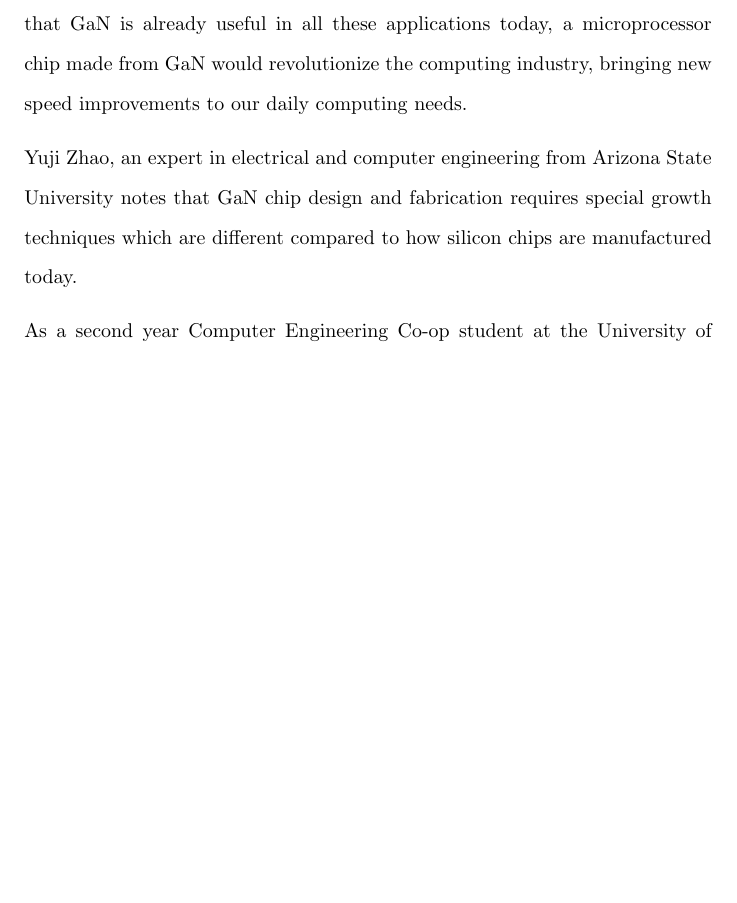
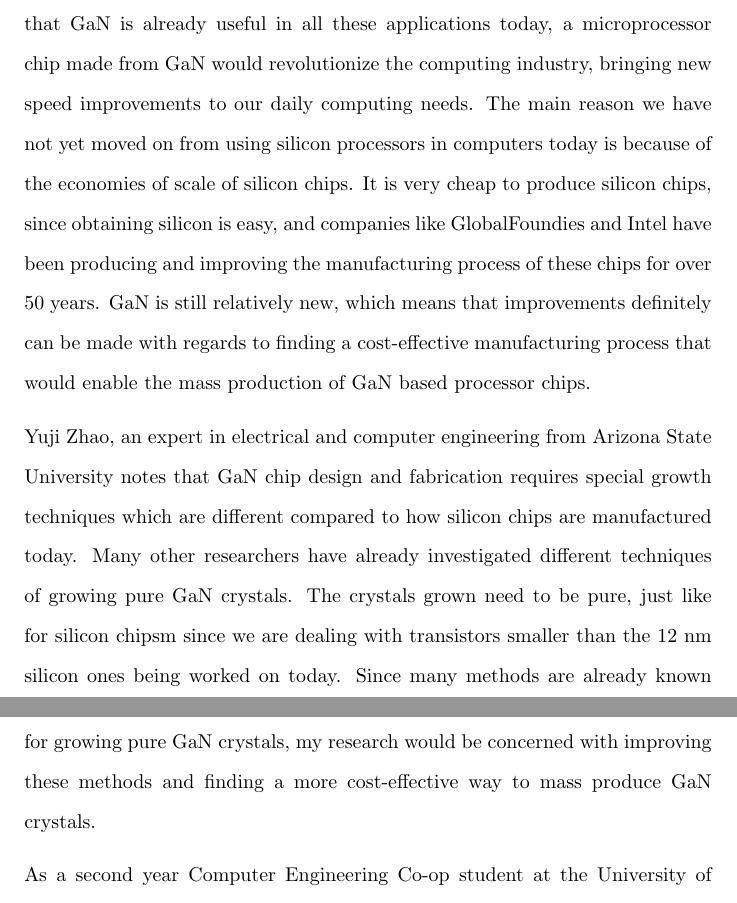
Before and after one commit to Arunscape/LaTeX-Stuff, a LaTeX letter (ENGL-199/persuasive letter proposal/letter.tex): part of page 2 of 4 before the commit and two parts of pages 2 and 3 of 4 after it, the two joined at a grey line, cut so that both start at the same text, the shorter picture padded with empty space. Compiled offline with pdfLaTeX.

Commit message:
almost done, just write 100-200 more words

```diff
--- a/ENGL-199/persuasive letter proposal/letter.tex
+++ b/ENGL-199/persuasive letter proposal/letter.tex
@@ -71,11 +71,24 @@ silicon chip could process. This allows for higher resolution 3-D maps to be
 made, which has improved the quality and reliability of autonomous vehicles.
 Given that GaN is already useful in all these applications today, a
 microprocessor chip made from GaN would revolutionize the computing industry,
-bringing new speed improvements to our daily computing needs.
-
+bringing new speed improvements to our daily computing needs. The main reason
+we have not yet moved on from using silicon processors in computers today is
+because of the economies of scale of silicon chips. It is very cheap to produce
+silicon chips, since obtaining silicon is easy, and companies like
+GlobalFoundies and Intel have been producing and improving the manufacturing
+process of these chips for over 50 years. GaN is still relatively new,
+which means that improvements definitely can be made with regards to finding a
+cost-effective manufacturing process that would enable the mass production of GaN
+based processor chips.
 
 
 Yuji Zhao, an expert in electrical and computer engineering from Arizona State
 University %who aims to build the first microprocessor from gallium nitride
 notes that GaN chip design and fabrication requires special growth techniques
-which are different compared to how silicon chips are manufactured today.
+which are different compared to how silicon chips are manufactured today. Many
+other researchers have already investigated different techniques of growing pure
+GaN crystals. The crystals grown need to be pure, just like for silicon chipsm
+since we are dealing with transistors smaller than the 12 nm silicon ones being
+worked on today. Since many methods are already known for growing pure GaN
+crystals, my research would be concerned with improving these methods and
+finding a more cost-effective way to mass produce GaN crystals.
```
Also changed, not shown: ENGL-199/persuasive letter proposal/letter.pdf, ENGL-199/persuasive letter proposal/letter.tex (18 more changed lines).
